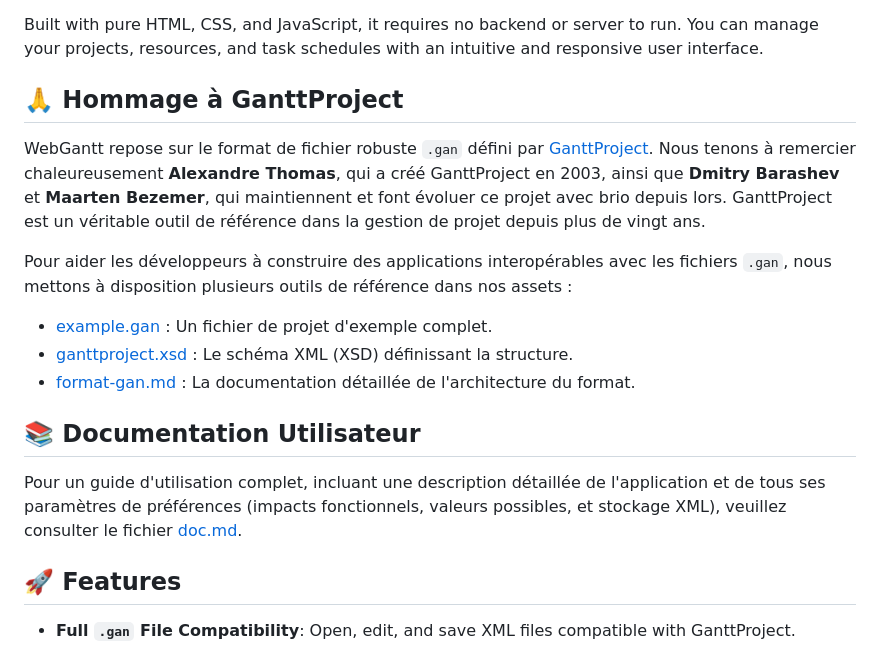
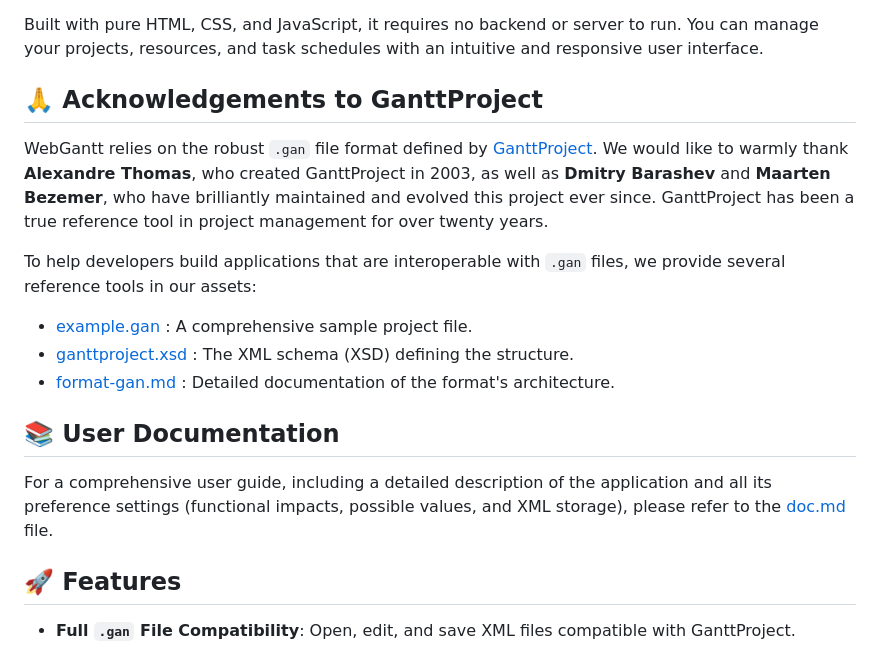
Before and after one commit to yuntux/webGantt, a Markdown page: README.md, the part around the change. Drawn GitHub-style.

```diff
--- a/README.md
+++ b/README.md
@@ -5,18 +5,18 @@ WebGantt is a modern, lightweight, and fully web-based Gantt chart application d
 Built with pure HTML, CSS, and JavaScript, it requires no backend or server to run. You can manage your projects, resources, and task schedules with an intuitive and responsive user interface.
 
 
-## 🙏 Hommage à GanttProject
+## 🙏 Acknowledgements to GanttProject
 
-WebGantt repose sur le format de fichier robuste `.gan` défini par [GanttProject](https://www.ganttproject.biz/). Nous tenons à remercier chaleureusement **Alexandre Thomas**, qui a créé GanttProject en 2003, ainsi que **Dmitry Barashev** et **Maarten Bezemer**, qui maintiennent et font évoluer ce projet avec brio depuis lors. GanttProject est un véritable outil de référence dans la gestion de projet depuis plus de vingt ans.
+WebGantt relies on the robust `.gan` file format defined by [GanttProject](https://www.ganttproject.biz/). We would like to warmly thank **Alexandre Thomas**, who created GanttProject in 2003, as well as **Dmitry Barashev** and **Maarten Bezemer**, who have brilliantly maintained and evolved this project ever since. GanttProject has been a true reference tool in project management for over twenty years.
 
-Pour aider les développeurs à construire des applications interopérables avec les fichiers `.gan`, nous mettons à disposition plusieurs outils de référence dans nos assets :
-- [example.gan](https://github.com/yuntux/webGantt/blob/main/specs/001-ganttproject-features/assets/example.gan) : Un fichier de projet d'exemple complet.
-- [ganttproject.xsd](https://github.com/yuntux/webGantt/blob/main/specs/001-ganttproject-features/assets/ganttproject.xsd) : Le schéma XML (XSD) définissant la structure.
-- [format-gan.md](https://github.com/yuntux/webGantt/blob/main/specs/001-ganttproject-features/assets/gan-format.md) : La documentation détaillée de l'architecture du format.
+To help developers build applications that are interoperable with `.gan` files, we provide several reference tools in our assets:
+- [example.gan](https://github.com/yuntux/webGantt/blob/main/specs/001-ganttproject-features/assets/example.gan) : A comprehensive sample project file.
+- [ganttproject.xsd](https://github.com/yuntux/webGantt/blob/main/specs/001-ganttproject-features/assets/ganttproject.xsd) : The XML schema (XSD) defining the structure.
+- [format-gan.md](https://github.com/yuntux/webGantt/blob/main/specs/001-ganttproject-features/assets/gan-format.md) : Detailed documentation of the format's architecture.
 
-## 📚 Documentation Utilisateur
+## 📚 User Documentation
 
-Pour un guide d'utilisation complet, incluant une description détaillée de l'application et de tous ses paramètres de préférences (impacts fonctionnels, valeurs possibles, et stockage XML), veuillez consulter le fichier [doc.md](https://github.com/yuntux/webGantt/blob/main/doc.md).
+For a comprehensive user guide, including a detailed description of the application and all its preference settings (functional impacts, possible values, and XML storage), please refer to the [doc.md](https://github.com/yuntux/webGantt/blob/main/doc.md) file.
 
 
 ## 🚀 Features
```
Also changed, not shown: doc.md (+129 -132 lines), 1 other file.
